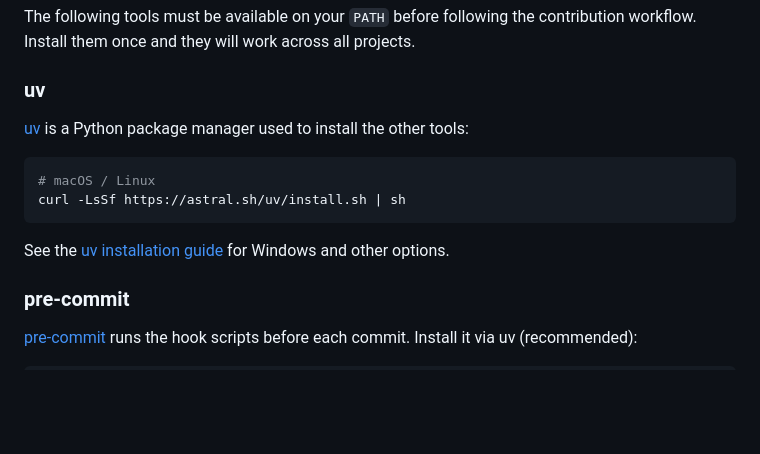
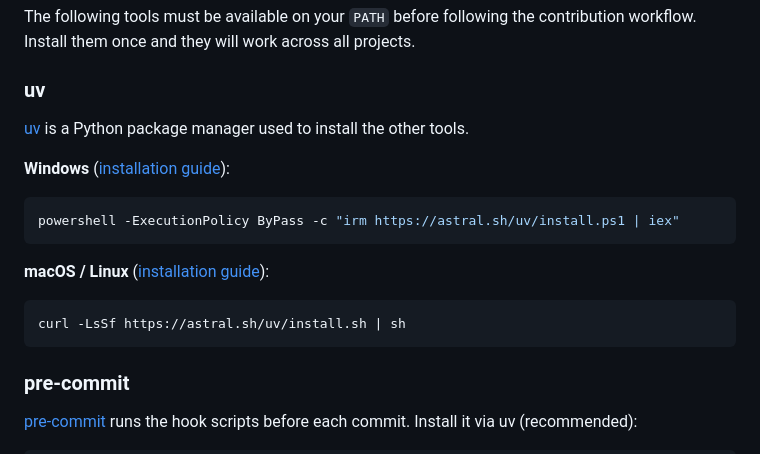
Before and after one commit to impact-initiatives/Idem, a Markdown page: .github/CONTRIBUTING.md, the part around the change. Rendered like a GitHub page; blank space fills up the shorter version.

Commit message:
docs(contributing): add Windows uv install command, put it first

````diff
--- a/.github/CONTRIBUTING.md
+++ b/.github/CONTRIBUTING.md
@@ -23,15 +23,19 @@ projects.
 ### uv
 
 [uv](https://docs.astral.sh/uv/getting-started/installation/) is a Python
-package manager used to install the other tools:
+package manager used to install the other tools.
+
+**Windows** ([installation guide](https://docs.astral.sh/uv/getting-started/installation/#__tabbed_1_2)):
+
+```powershell
+powershell -ExecutionPolicy ByPass -c "irm https://astral.sh/uv/install.ps1 | iex"
+```
+
+**macOS / Linux** ([installation guide](https://docs.astral.sh/uv/getting-started/installation/#__tabbed_1_1)):
 
 ```sh
-# macOS / Linux
 curl -LsSf https://astral.sh/uv/install.sh | sh
 ```
-
-See the [uv installation guide](https://docs.astral.sh/uv/getting-started/installation/)
-for Windows and other options.
 
 ### pre-commit
 
````
